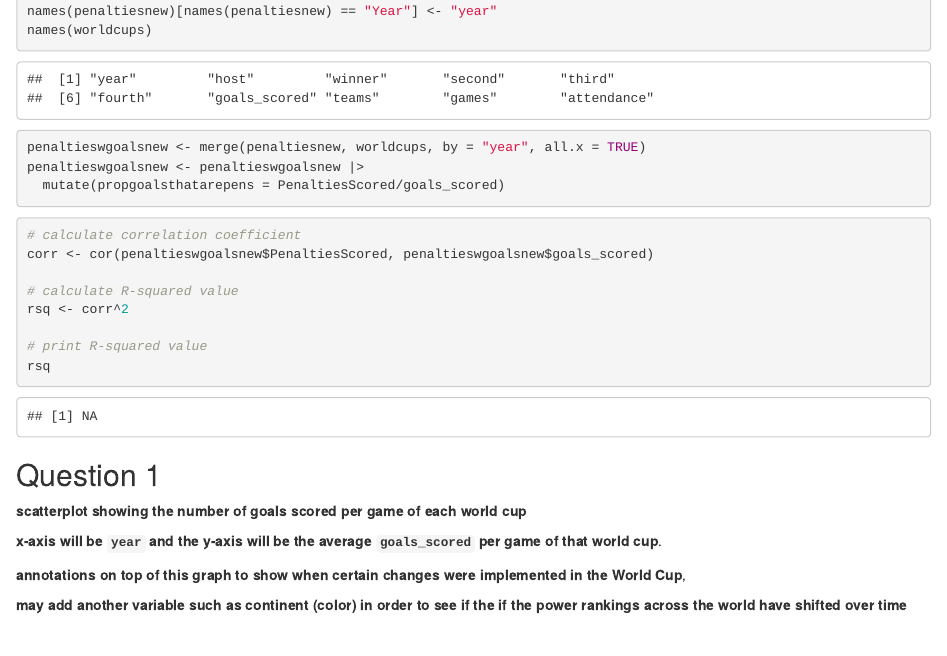
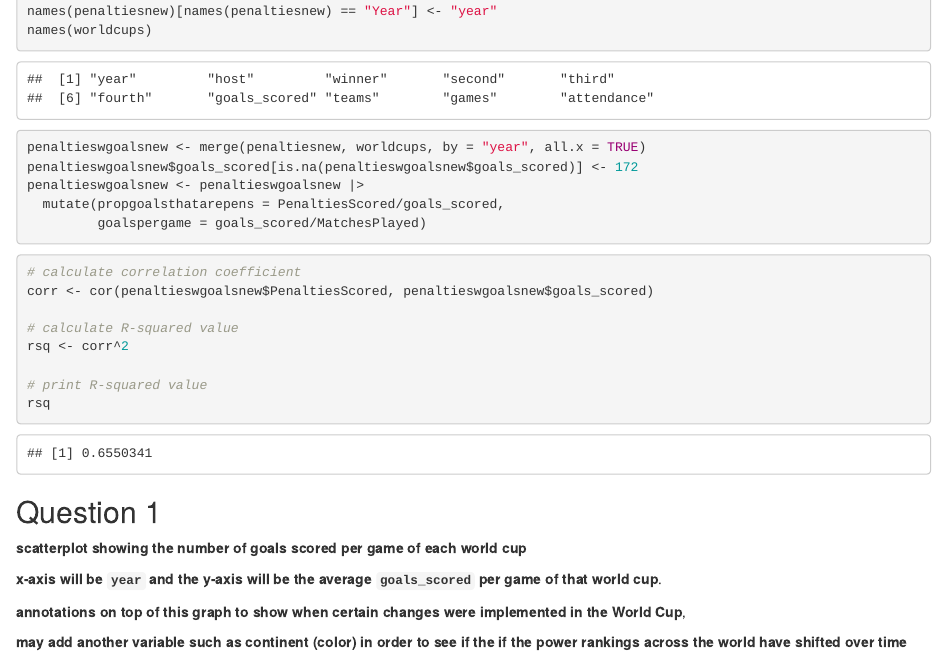
Before and after one commit to vizdata-s23/project-01-messi, an R Markdown document (Code.Rmd): the page in a window 1100 px wide, from 440 px down. Rendered offline with R 4.5, knitr and Pandoc, with nearby package versions.

Commit message:
made new variables

````diff
--- a/Code.Rmd
+++ b/Code.Rmd
@@ -69,8 +69,10 @@ names(worldcups)
 
 ```{r}
 penaltieswgoalsnew <- merge(penaltiesnew, worldcups, by = "year", all.x = TRUE)
+penaltieswgoalsnew$goals_scored[is.na(penaltieswgoalsnew$goals_scored)] <- 172
 penaltieswgoalsnew <- penaltieswgoalsnew |>
-  mutate(propgoalsthatarepens = PenaltiesScored/goals_scored)
+  mutate(propgoalsthatarepens = PenaltiesScored/goals_scored,
+         goalspergame = goals_scored/MatchesPlayed)
 
 ```
 
````
